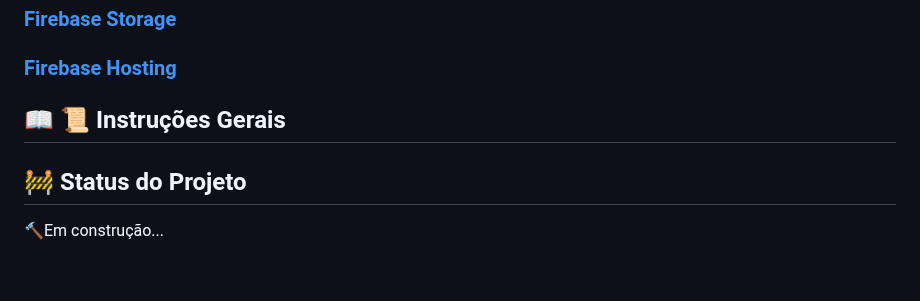
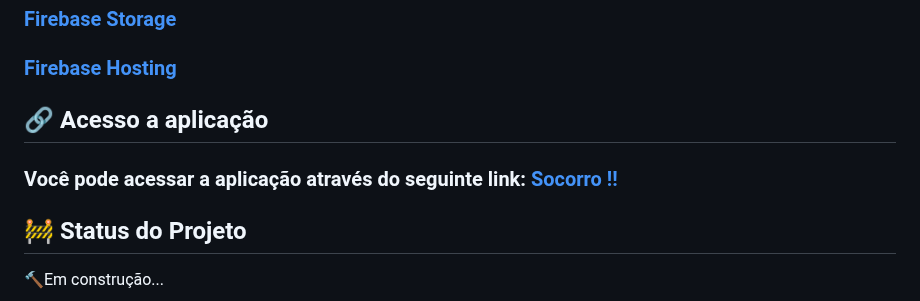
Before and after one commit to Socorro-Projetao/socorro, a Markdown page: README.md, the part around one of its changes. Drawn GitHub-style; blank space fills up the shorter version.

Commit message:
atualizacao do readme
* Inclusão do link do figma
* Inclusão do link do deploy da aplicação

```diff
--- a/README.md
+++ b/README.md
@@ -48,7 +47,9 @@ Requisitos Funcionais / Funcionalidades:
 ### [Firebase Hosting](https://firebase.google.com/docs/hosting?hl=pt-br)
 
 
-## :book: :scroll: Instruções Gerais
+## :link: Acesso a aplicação
+
+### Você pode acessar a aplicação através do seguinte link: [Socorro !!](https://socorrobd.web.app/)
 
 ## :construction: Status do Projeto
 :hammer:Em construção...
```
Also changed, not shown: other parts of README.md (+2 -3 lines).
